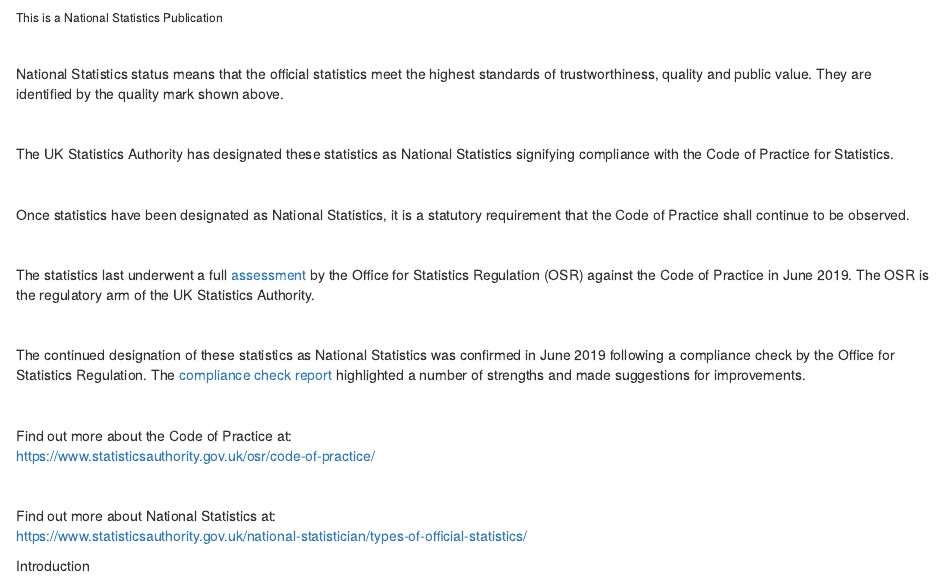
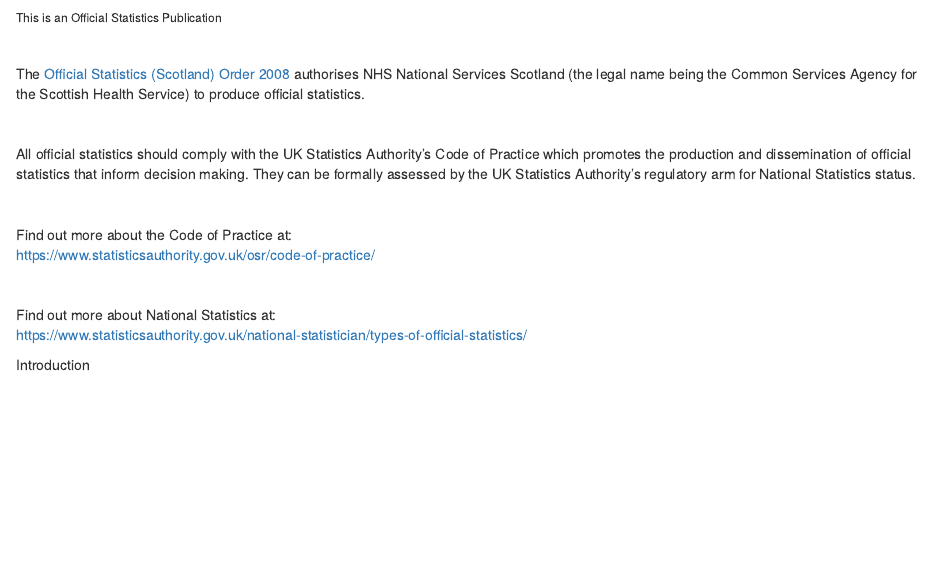
Before and after one commit to Public-Health-Scotland/end-of-life-pub, an R Markdown document (markdown/report.Rmd): the page in a window 1100 px wide, from its top. Rendered offline with R 4.5, knitr and Pandoc, with nearby package versions; drawn as R Markdown's standard HTML page in place of the format the file asks for.

Commit message:
Edit official stats info

````diff
--- a/markdown/report.Rmd
+++ b/markdown/report.Rmd
@@ -219,27 +219,15 @@
 MetaData <- data.frame(Indicator, Description)
 ```
 
-###### This is a National Statistics Publication
+###### This is an Official Statistics Publication
 
 <br>
 
-National Statistics status means that the official statistics meet the highest standards of trustworthiness, quality and public value. They are identified by the quality mark shown above.
+The [Official Statistics (Scotland) Order 2008](http://www.legislation.gov.uk/ssi/2008/131/contents/made) authorises NHS National Services Scotland (the legal name being the Common Services Agency for the Scottish Health Service) to produce official statistics.
 
 <br>
 
-The UK Statistics Authority has designated these statistics as National Statistics signifying compliance with the Code of Practice for Statistics.
-
-<br>
-
-Once statistics have been designated as National Statistics, it is a statutory requirement that the Code of Practice shall continue to be observed.
-
-<br>
-
-The statistics last underwent a full [assessment](https://www.statisticsauthority.gov.uk/archive/assessment/assessment/assessment-reports/confirmation-of-designation-letters/letter-of-confirmation-as-national-statistics---assessment-report-177.pdf) by the Office for Statistics Regulation (OSR) against the Code of Practice in June 2019. The OSR is the regulatory arm of the UK Statistics Authority.
-
-<br>
-
-The continued designation of these statistics as National Statistics was confirmed in June 2019 following a compliance check by the Office for Statistics Regulation. The [compliance check report](https://www.statisticsauthority.gov.uk/correspondence/compliance-check-on-home-offices-statistics-on-immigration/) highlighted a number of strengths and made suggestions for improvements.
+All official statistics should comply with the UK Statistics Authority’s Code of Practice which promotes the production and dissemination of official statistics that inform decision making. They can be formally assessed by the UK Statistics Authority’s regulatory arm for National Statistics status.
 
 <br>
 
````
